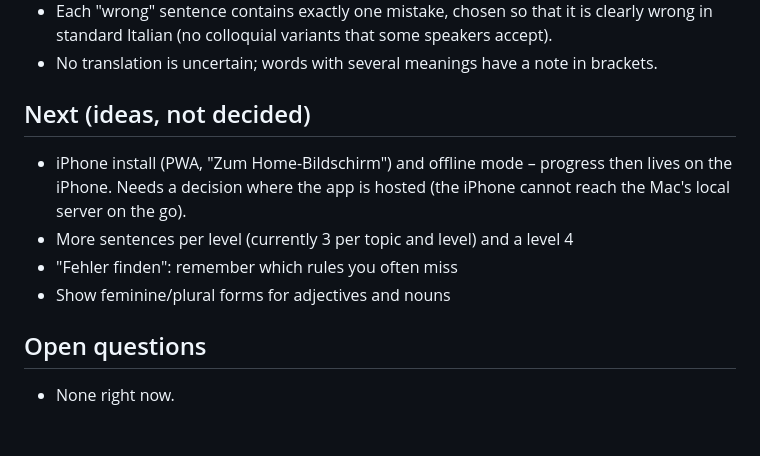
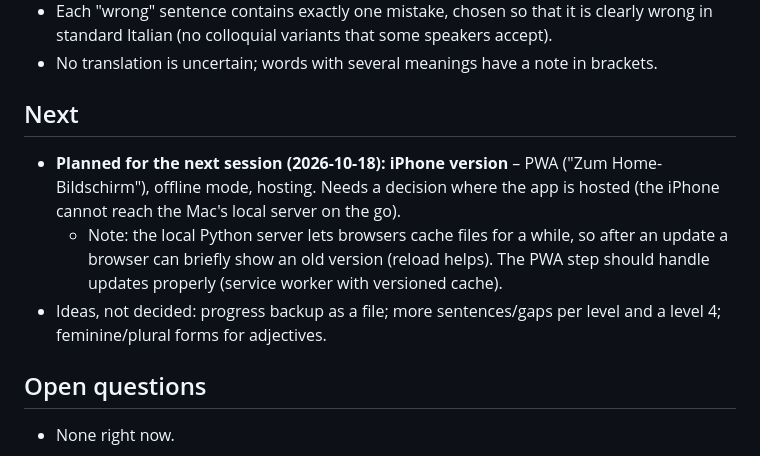
Before and after one commit to Montys-spec/babbler, a Markdown page: PROGRESS.md, the part around one of its changes. Drawn GitHub-style; blank space fills up the shorter version.

```diff
--- a/PROGRESS.md
+++ b/PROGRESS.md
@@ -81,12 +110,15 @@
   Italian (no colloquial variants that some speakers accept).
 - No translation is uncertain; words with several meanings have a note in brackets.
 
-## Next (ideas, not decided)
-- iPhone install (PWA, "Zum Home-Bildschirm") and offline mode – progress then lives on the iPhone.
-  Needs a decision where the app is hosted (the iPhone cannot reach the Mac's local server on the go).
-- More sentences per level (currently 3 per topic and level) and a level 4
-- "Fehler finden": remember which rules you often miss
-- Show feminine/plural forms for adjectives and nouns
+## Next
+- **Planned for the next session (2026-10-18): iPhone version** – PWA ("Zum Home-Bildschirm"),
+  offline mode, hosting. Needs a decision where the app is hosted (the iPhone cannot reach the
+  Mac's local server on the go).
+  - Note: the local Python server lets browsers cache files for a while, so after an update a
+    browser can briefly show an old version (reload helps). The PWA step should handle updates
+    properly (service worker with versioned cache).
+- Ideas, not decided: progress backup as a file; more sentences/gaps per level and a level 4;
+  feminine/plural forms for adjectives.
 
 ## Open questions
 - None right now.
```
Also changed, not shown: other parts of PROGRESS.md (+34 -5 lines).
